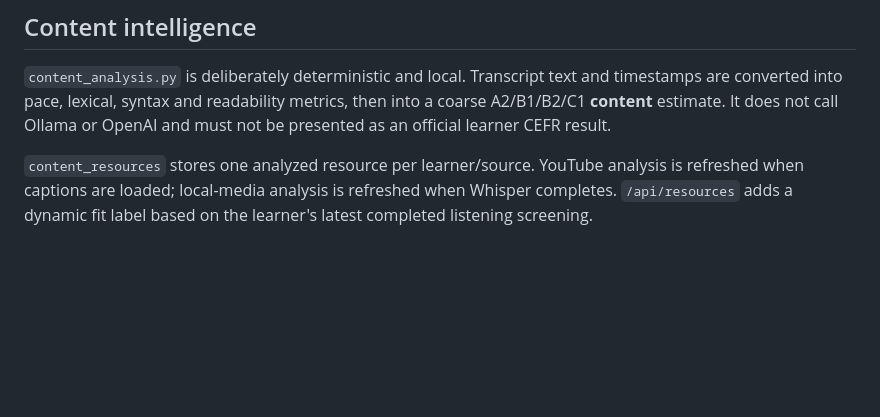
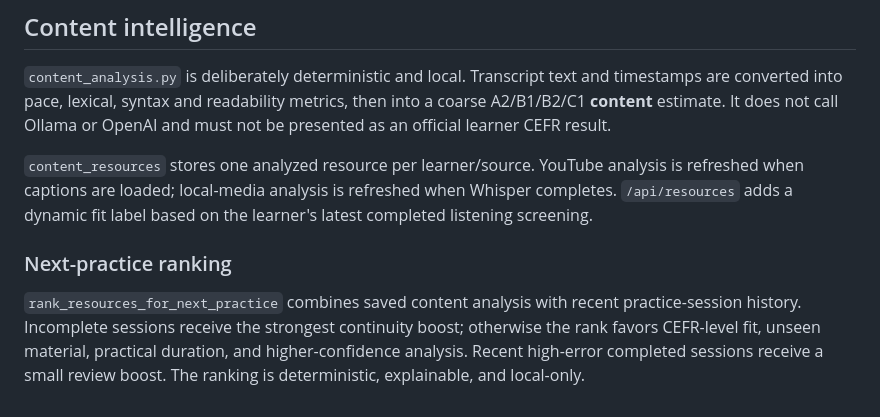
Before and after one commit to oneminute/media_dictation, a Markdown page: ARCHITECTURE.md, the part around the change. Drawn GitHub-style; blank space fills up the shorter version.

Commit message:
Document next-practice ranking design

```diff
--- a/ARCHITECTURE.md
+++ b/ARCHITECTURE.md
@@ -261,3 +261,13 @@ OpenAI and must not be presented as an official learner CEFR result.
 analysis is refreshed when captions are loaded; local-media analysis is refreshed
 when Whisper completes. `/api/resources` adds a dynamic fit label based on the
 learner's latest completed listening screening.
+
+
+### Next-practice ranking
+
+`rank_resources_for_next_practice` combines saved content analysis with recent
+practice-session history. Incomplete sessions receive the strongest continuity
+boost; otherwise the rank favors CEFR-level fit, unseen material, practical
+duration, and higher-confidence analysis. Recent high-error completed sessions
+receive a small review boost. The ranking is deterministic, explainable, and
+local-only.
```
